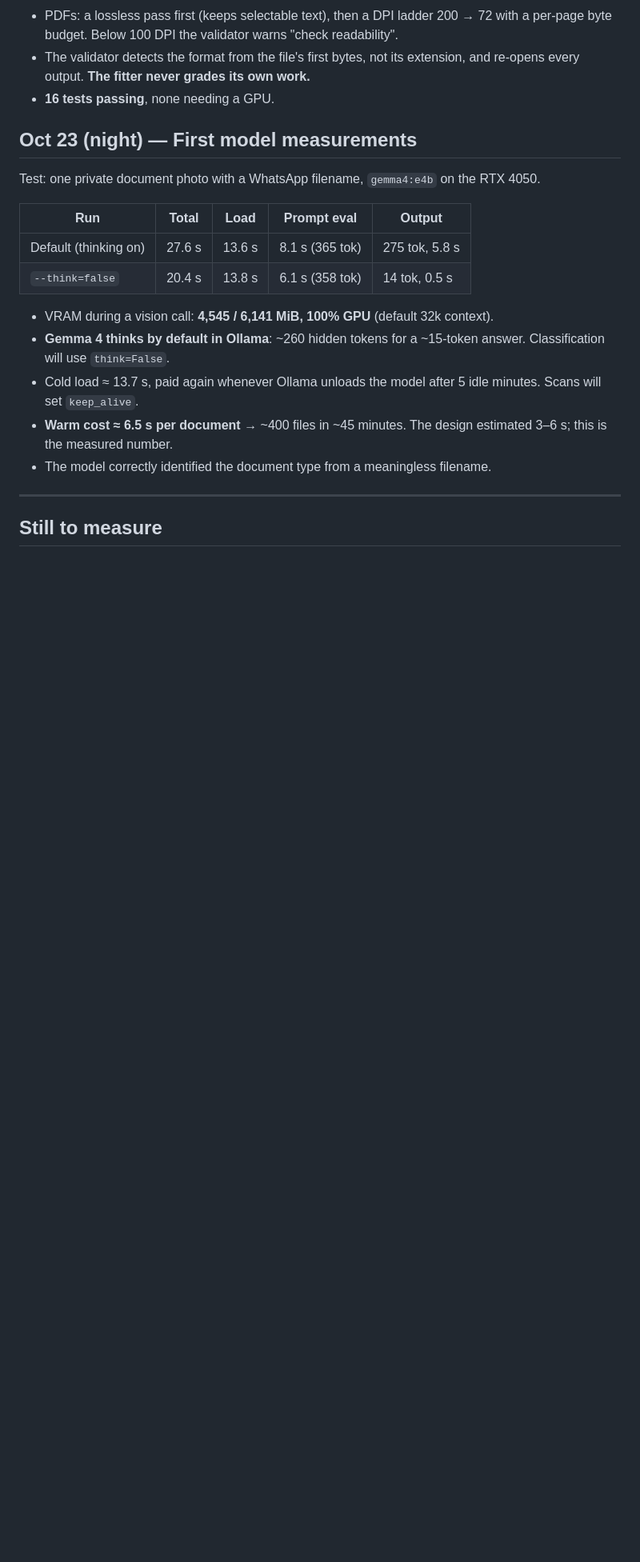
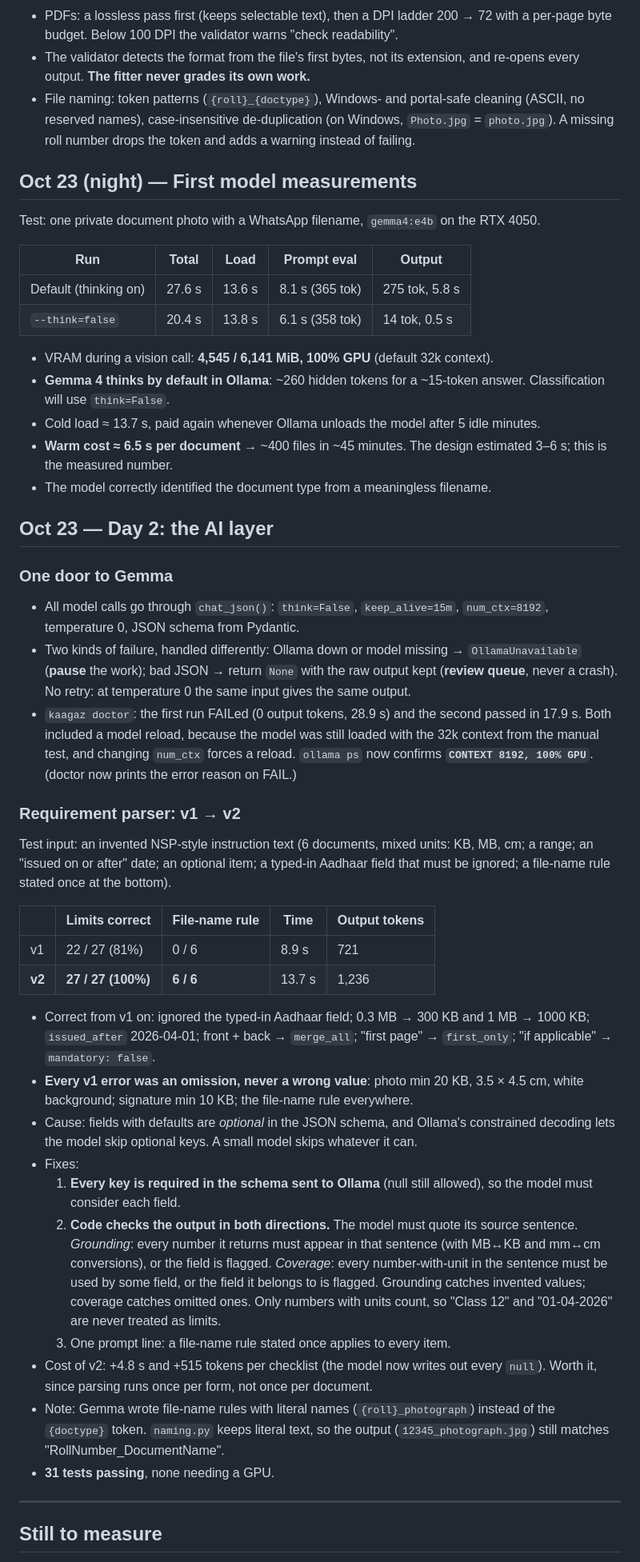
Before and after one commit to kashyapanand21/kaagaz, a Markdown page: DEVLOG.md, the part around one of its changes. Shown at 80% size. GitHub-like rendering; blank space fills up the shorter version.

Commit message:
parser v2: required schema keys + coverage check (27/27 on specimen); devlog

```diff
--- a/DEVLOG.md
+++ b/DEVLOG.md
@@ -54,25 +59,76 @@ Private test documents are described here, never included.
   byte budget. Below 100 DPI the validator warns "check readability".
 - The validator detects the format from the file's first bytes, not its extension, and re-opens
   every output. **The fitter never grades its own work.**
-- **16 tests passing**, none needing a GPU.
+- File naming: token patterns (`{roll}_{doctype}`), Windows- and portal-safe cleaning (ASCII,
+  no reserved names), case-insensitive de-duplication (on Windows, `Photo.jpg` = `photo.jpg`).
+  A missing roll number drops the token and adds a warning instead of failing.
 
 ## Oct 23 (night) — First model measurements
+
 Test: one private document photo with a WhatsApp filename, `gemma4:e4b` on the RTX 4050.
 
-| Run | Total | Load | Prompt eval | Output |
-|---|---|---|---|---|
+| Run                   | Total  | Load   | Prompt eval     | Output         |
+| --------------------- | ------ | ------ | --------------- | -------------- |
 | Default (thinking on) | 27.6 s | 13.6 s | 8.1 s (365 tok) | 275 tok, 5.8 s |
-| `--think=false` | 20.4 s | 13.8 s | 6.1 s (358 tok) | 14 tok, 0.5 s |
+| `--think=false`     | 20.4 s | 13.8 s | 6.1 s (358 tok) | 14 tok, 0.5 s  |
 
 - VRAM during a vision call: **4,545 / 6,141 MiB, 100% GPU** (default 32k context).
 - **Gemma 4 thinks by default in Ollama**: ~260 hidden tokens for a ~15-token answer.
   Classification will use `think=False`.
 - Cold load ≈ 13.7 s, paid again whenever Ollama unloads the model after 5 idle minutes.
-  Scans will set `keep_alive`.
 - **Warm cost ≈ 6.5 s per document** → ~400 files in ~45 minutes. The design estimated
   3–6 s; this is the measured number.
 - The model correctly identified the document type from a meaningless filename.
 
+## Oct 23 — Day 2: the AI layer
+
+### One door to Gemma
+
+- All model calls go through `chat_json()`: `think=False`, `keep_alive=15m`, `num_ctx=8192`,
+  temperature 0, JSON schema from Pydantic.
+- Two kinds of failure, handled differently: Ollama down or model missing → `OllamaUnavailable`
+  (**pause** the work); bad JSON → return `None` with the raw output kept (**review queue**,
+  never a crash). No retry: at temperature 0 the same input gives the same output.
+- `kaagaz doctor`: the first run FAILed (0 output tokens, 28.9 s) and the second passed in 17.9 s.
+  Both included a model reload, because the model was still loaded with the 32k context from the
+  manual test, and changing `num_ctx` forces a reload. `ollama ps` now confirms
+  **`CONTEXT 8192, 100% GPU`**. (doctor now prints the error reason on FAIL.)
+
+### Requirement parser: v1 → v2
+
+Test input: an invented NSP-style instruction text (6 documents, mixed units: KB, MB, cm; a range;
+an "issued on or after" date; an optional item; a typed-in Aadhaar field that must be ignored;
+a file-name rule stated once at the bottom).
+
+|              | Limits correct           | File-name rule  | Time   | Output tokens |
+| ------------ | ------------------------ | --------------- | ------ | ------------- |
+| v1           | 22 / 27 (81%)            | 0 / 6           | 8.9 s  | 721           |
+| **v2** | **27 / 27 (100%)** | **6 / 6** | 13.7 s | 1,236         |
+
+- Correct from v1 on: ignored the typed-in Aadhaar field; 0.3 MB → 300 KB and 1 MB → 1000 KB;
+  `issued_after` 2026-04-01; front + back → `merge_all`; "first page" → `first_only`;
+  "if applicable" → `mandatory: false`.
+- **Every v1 error was an omission, never a wrong value**: photo min 20 KB, 3.5 × 4.5 cm,
+  white background; signature min 10 KB; the file-name rule everywhere.
+- Cause: fields with defaults are *optional* in the JSON schema, and Ollama's constrained
+  decoding lets the model skip optional keys. A small model skips whatever it can.
+- Fixes:
+  1. **Every key is required in the schema sent to Ollama** (null still allowed), so the model
+     must consider each field.
+  2. **Code checks the output in both directions.** The model must quote its source sentence.
+     *Grounding*: every number it returns must appear in that sentence (with MB↔KB and mm↔cm
+     conversions), or the field is flagged. *Coverage*: every number-with-unit in the sentence
+     must be used by some field, or the field it belongs to is flagged. Grounding catches
+     invented values; coverage catches omitted ones. Only numbers with units count, so
+     "Class 12" and "01-04-2026" are never treated as limits.
+  3. One prompt line: a file-name rule stated once applies to every item.
+- Cost of v2: +4.8 s and +515 tokens per checklist (the model now writes out every `null`).
+  Worth it, since parsing runs once per form, not once per document.
+- Note: Gemma wrote file-name rules with literal names (`{roll}_photograph`) instead of the
+  `{doctype}` token. `naming.py` keeps literal text, so the output (`12345_photograph.jpg`) still
+  matches "RollNumber_DocumentName".
+- **31 tests passing**, none needing a GPU.
+
 ---
 
 ## Still to measure
```
Also changed, not shown: other parts of DEVLOG.md (+11 -3 lines).
